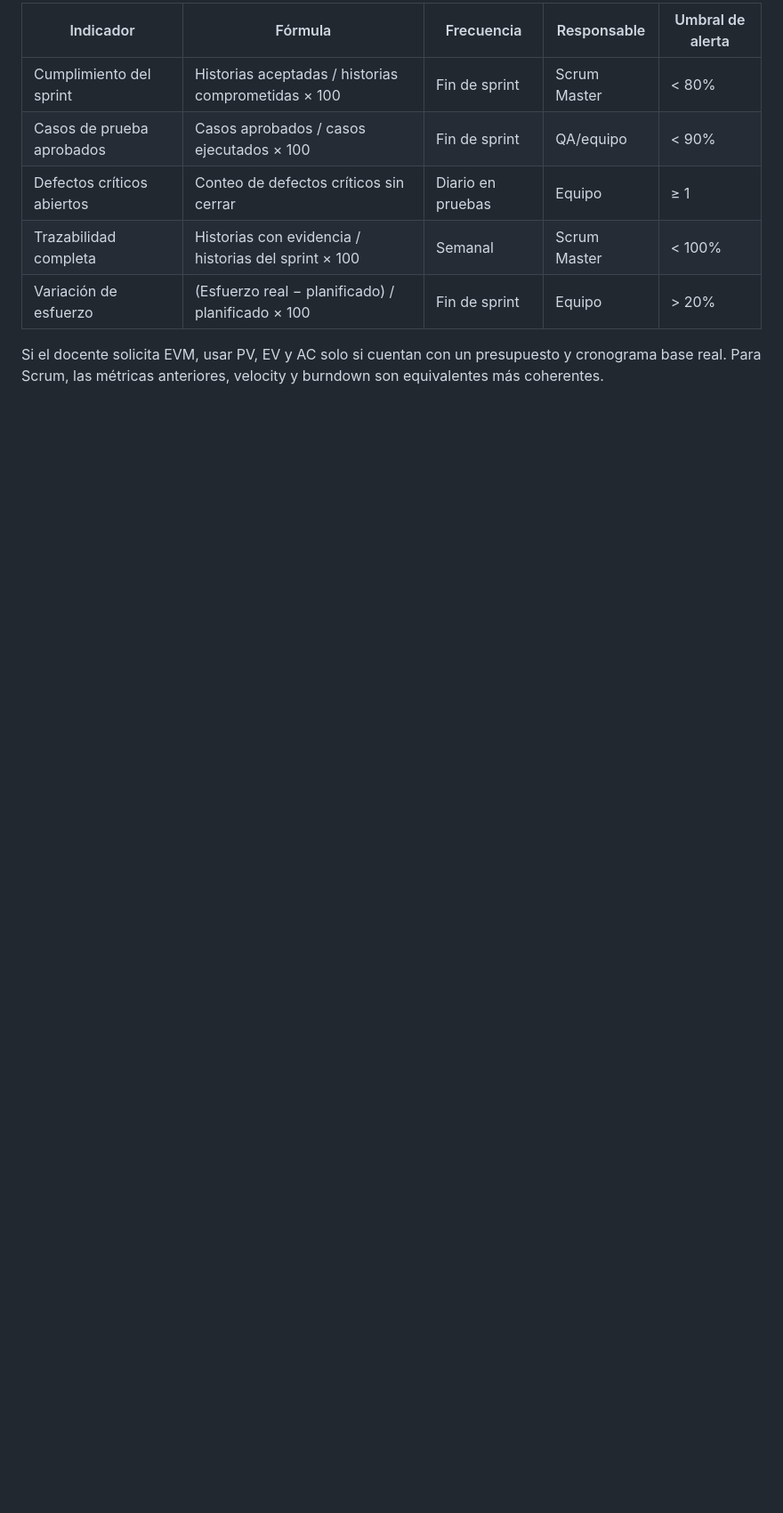
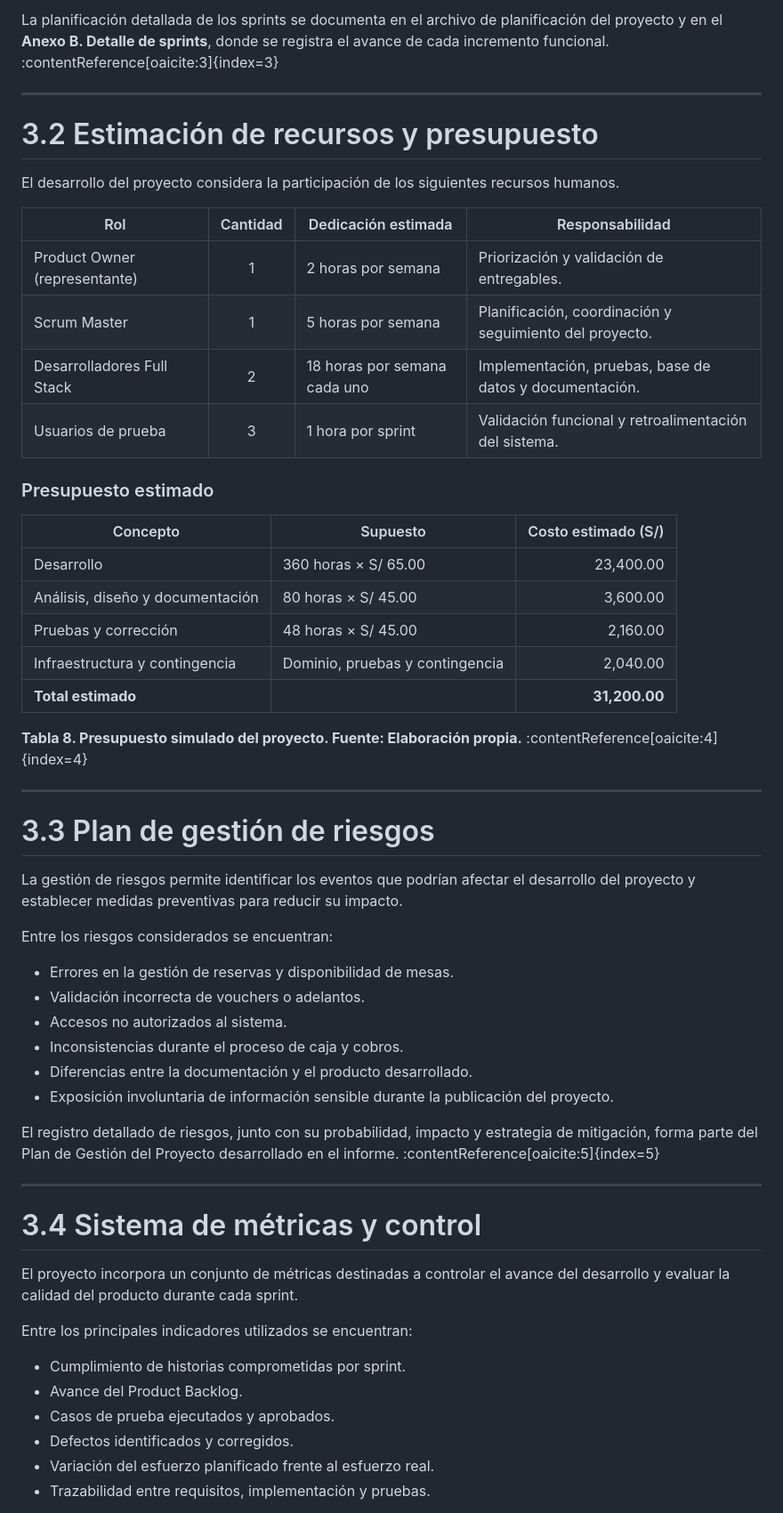
Before and after one commit to JhonatanFC/final-mds, a Markdown page: docs/entrega/04-gestion-sprints-metricas.md, the part around one of its changes. Shown at 89% size. Drawn GitHub-style; blank space fills up the shorter version.

```diff
--- a/docs/entrega/04-gestion-sprints-metricas.md
+++ b/docs/entrega/04-gestion-sprints-metricas.md
@@ -39,10 +27,60 @@ El grupo debe ajustar la probabilidad e impacto con su propio criterio y explica
 
-| Indicador | Fórmula | Frecuencia | Responsable | Umbral de alerta |
-|---|---|---|---|---|
-| Cumplimiento del sprint | Historias aceptadas / historias comprometidas × 100 | Fin de sprint | Scrum Master | < 80% |
-| Casos de prueba aprobados | Casos aprobados / casos ejecutados × 100 | Fin de sprint | QA/equipo | < 90% |
-| Defectos críticos abiertos | Conteo de defectos críticos sin cerrar | Diario en pruebas | Equipo | ≥ 1 |
-| Trazabilidad completa | Historias con evidencia / historias del sprint × 100 | Semanal | Scrum Master | < 100% |
-| Variación de esfuerzo | (Esfuerzo real − planificado) / planificado × 100 | Fin de sprint | Equipo | > 20% |
+La planificación detallada de los sprints se documenta en el archivo de planificación del proyecto y en el **Anexo B. Detalle de sprints**, donde se registra el avance de cada incremento funcional. :contentReference[oaicite:3]{index=3}
 
-Si el docente solicita EVM, usar PV, EV y AC solo si cuentan con un presupuesto y cronograma base real. Para Scrum, las métricas anteriores, velocity y burndown son equivalentes más coherentes.
+---
+
+# 3.2 Estimación de recursos y presupuesto
+
+El desarrollo del proyecto considera la participación de los siguientes recursos humanos.
+
+| Rol | Cantidad | Dedicación estimada | Responsabilidad |
+|------|:--------:|--------------------|-----------------|
+| Product Owner (representante) | 1 | 2 horas por semana | Priorización y validación de entregables. |
+| Scrum Master | 1 | 5 horas por semana | Planificación, coordinación y seguimiento del proyecto. |
+| Desarrolladores Full Stack | 2 | 18 horas por semana cada uno | Implementación, pruebas, base de datos y documentación. |
+| Usuarios de prueba | 3 | 1 hora por sprint | Validación funcional y retroalimentación del sistema. |
+
+### Presupuesto estimado
+
+| Concepto | Supuesto | Costo estimado (S/) |
+|----------|----------|--------------------:|
+| Desarrollo | 360 horas × S/ 65.00 | 23,400.00 |
+| Análisis, diseño y documentación | 80 horas × S/ 45.00 | 3,600.00 |
+| Pruebas y corrección | 48 horas × S/ 45.00 | 2,160.00 |
+| Infraestructura y contingencia | Dominio, pruebas y contingencia | 2,040.00 |
+| **Total estimado** | | **31,200.00** |
+
+**Tabla 8. Presupuesto simulado del proyecto. Fuente: Elaboración propia.** :contentReference[oaicite:4]{index=4}
+
+---
+
+# 3.3 Plan de gestión de riesgos
+
+La gestión de riesgos permite identificar los eventos que podrían afectar el desarrollo del proyecto y establecer medidas preventivas para reducir su impacto.
+
+Entre los riesgos considerados se encuentran:
+
+- Errores en la gestión de reservas y disponibilidad de mesas.
+- Validación incorrecta de vouchers o adelantos.
+- Accesos no autorizados al sistema.
+- Inconsistencias durante el proceso de caja y cobros.
+- Diferencias entre la documentación y el producto desarrollado.
+- Exposición involuntaria de información sensible durante la publicación del proyecto.
+
+El registro detallado de riesgos, junto con su probabilidad, impacto y estrategia de mitigación, forma parte del Plan de Gestión del Proyecto desarrollado en el informe. :contentReference[oaicite:5]{index=5}
+
+---
+
+# 3.4 Sistema de métricas y control
+
+El proyecto incorpora un conjunto de métricas destinadas a controlar el avance del desarrollo y evaluar la calidad del producto durante cada sprint.
+
+Entre los principales indicadores utilizados se encuentran:
+
+- Cumplimiento de historias comprometidas por sprint.
+- Avance del Product Backlog.
+- Casos de prueba ejecutados y aprobados.
+- Defectos identificados y corregidos.
+- Variación del esfuerzo planificado frente al esfuerzo real.
+- Trazabilidad entre requisitos, implementación y pruebas.
+
```
Also changed, not shown: other parts of docs/entrega/04-gestion-sprints-metricas.md (+30 -29 lines).
